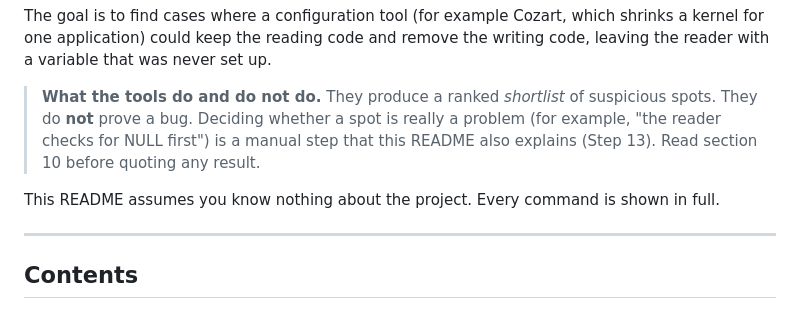
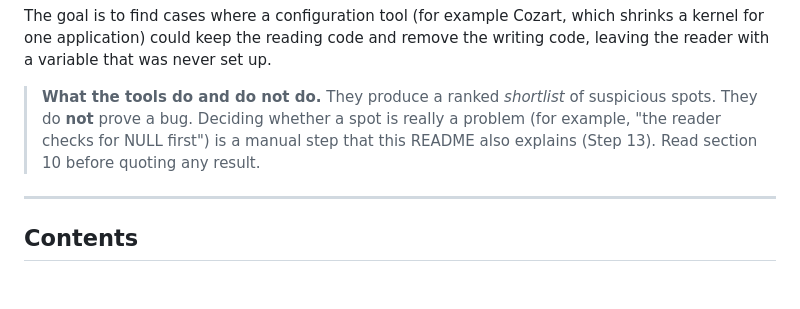
Before and after one commit to duleepa-a/kconfig-invisible-deps, a Markdown page: netdep/README.md, the part around the change. GitHub-like rendering; blank space fills up the shorter version.

Commit message:
update README fike

```diff
--- a/netdep/README.md
+++ b/netdep/README.md
@@ -11,8 +11,6 @@ that was never set up.
 > **What the tools do and do not do.** They produce a ranked *shortlist* of suspicious spots. They do **not**
 > prove a bug. Deciding whether a spot is really a problem (for example, "the reader checks for NULL first")
 > is a manual step that this README also explains (Step 13). Read section 10 before quoting any result.
-
-This README assumes you know nothing about the project. Every command is shown in full.
 
 ---
 
```
